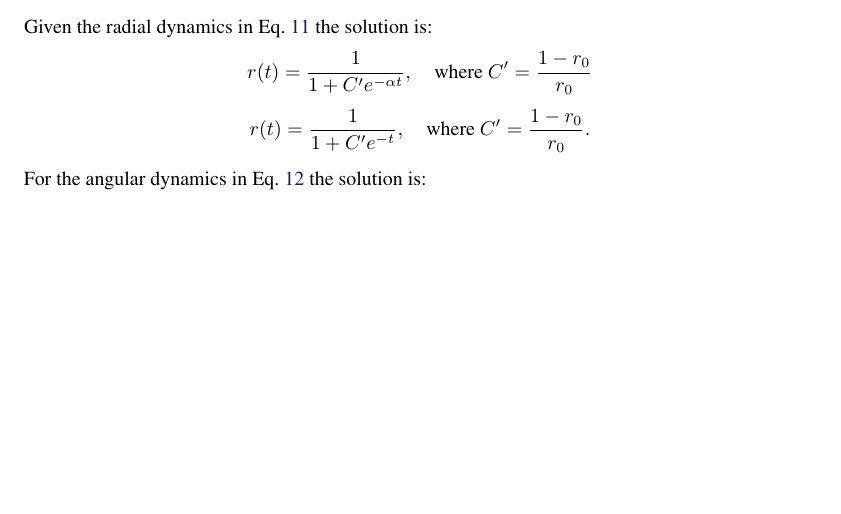
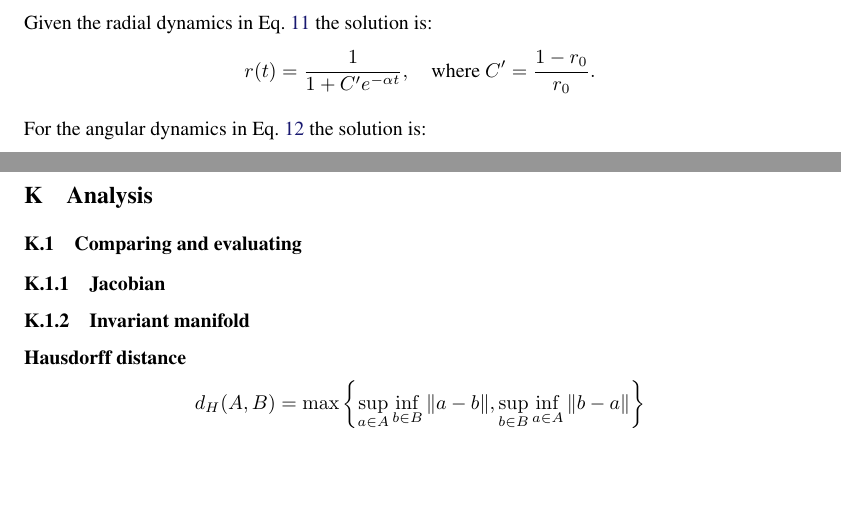
Before and after one commit to Asagodi/topological_diversity, a LaTeX document (iam/interpretable_attractor_motifs.tex): part of page 35 of 39 before the commit and two parts of pages 35 and 40 of 40 after it, the two joined at a grey line, cut so that both start at the same text, the shorter picture padded with empty space. Compiled offline with pdfLaTeX.

Commit message:
dsa,spe,hausdorff

```diff
--- a/iam/interpretable_attractor_motifs.tex
+++ b/iam/interpretable_attractor_motifs.tex
@@ -1325,11 +1336,11 @@ For the canonical limit cycle  $\alpha=-1$ and $v=-1$.
 \subsubsection{Analytical limit cycle}\label{sec:analytical_lc}
 Given the radial dynamics in Eq.~\ref{eq:lc_radial} the solution is:
 \[
-r(t) = \frac{1}{1 + C' e^{-\alpha t}}, \quad \text{where } C' = \frac{1 - r_0}{r_0}
-\]
-\[
-r(t) = \frac{1}{1 + C' e^{-t}}, \quad \text{where } C' = \frac{1 - r_0}{r_0}.
-\]
+r(t) = \frac{1}{1 + C' e^{-\alpha t}}, \quad \text{where } C' = \frac{1 - r_0}{r_0}.
+\]
+%\[
+%r(t) = \frac{1}{1 + C' e^{-t}}, \quad \text{where } C' = \frac{1 - r_0}{r_0}.
+%\]
 
 For the angular dynamics  in Eq.~\ref{eq:lc_angular} the solution is:
 \[
@@ -1544,6 +1555,17 @@ This structure guarantees that the network is bijective, preserving the volume a
 
 \subsubsection{Regularization}
 
-
+\newpage
+\section{Analysis}
+\subsection{Comparing and evaluating}
+
+\subsubsection{Jacobian}
+
+
+\subsubsection{Invariant manifold}
+\paragraph{Hausdorff distance}
+\[
+d_H(A, B) = \max\left\{ \sup_{a \in A} \inf_{b \in B} \|a - b\|, \sup_{b \in B} \inf_{a \in A} \|b - a\| \right\}
+\]
 
 \end{document}
```
Also changed, not shown: iam/interpretable_attractor_motifs.tex (15 more changed lines).
